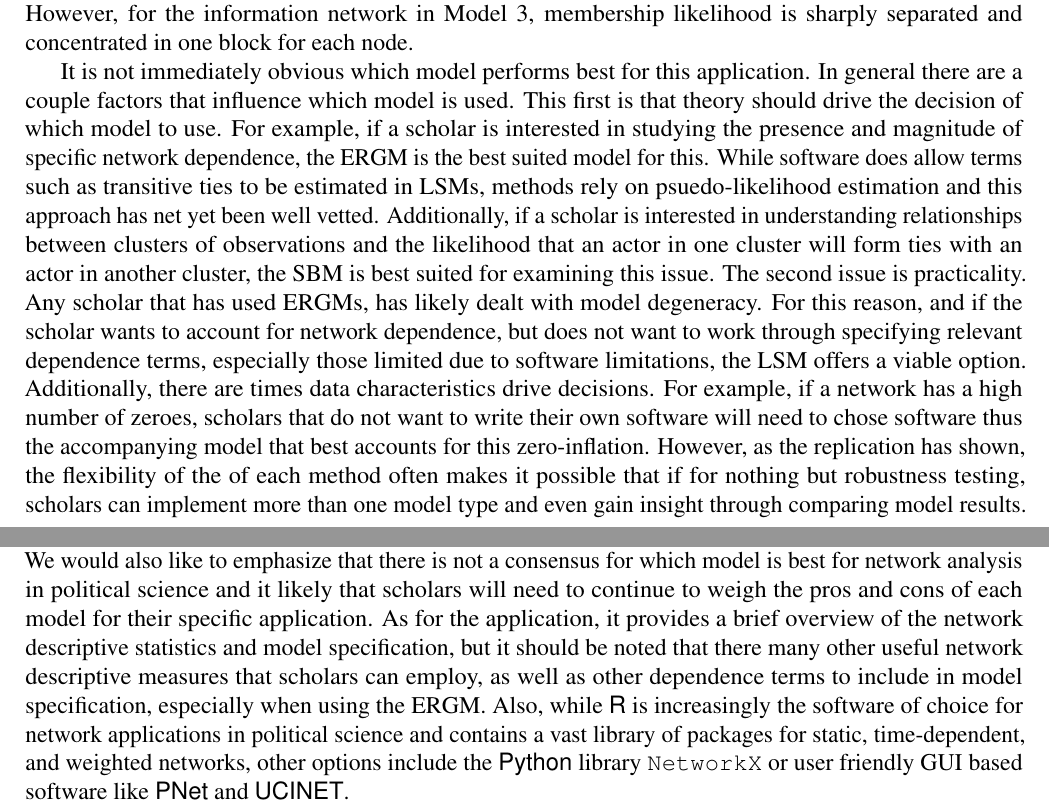
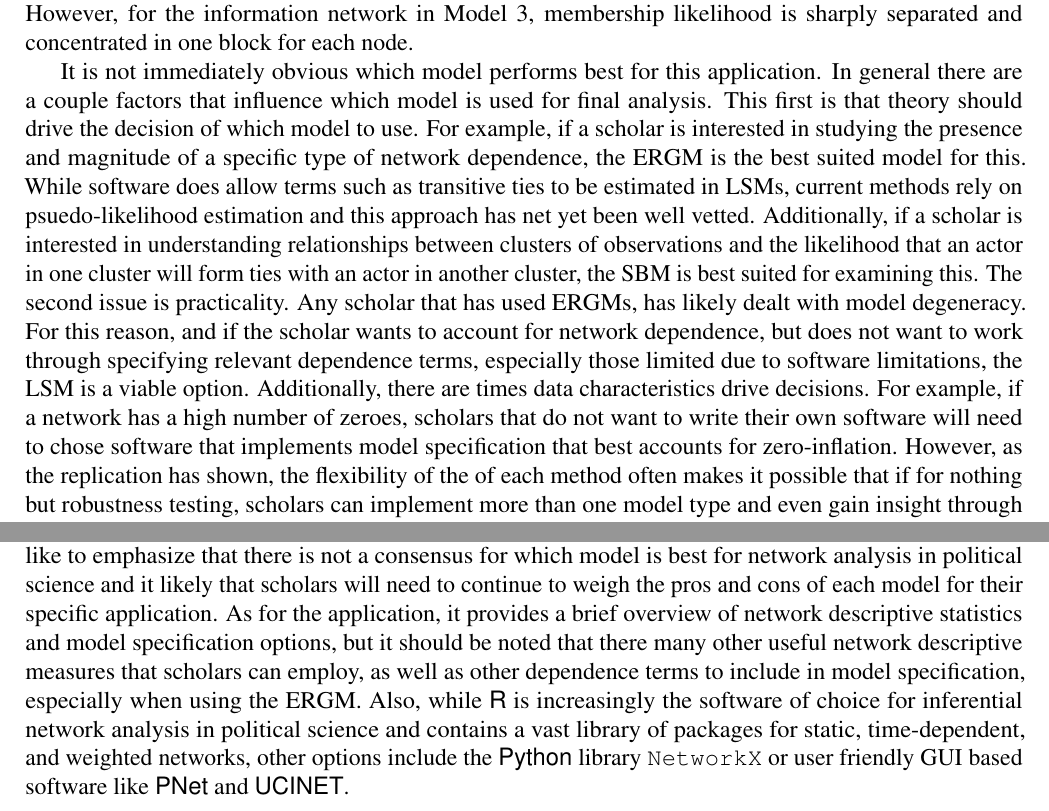
Before and after one commit to jpschoen/networks_chapter, a LaTeX paper (paper/CH48_NetworksEstimation.tex): two parts of pages 11 and 15 of 20, joined at a grey line, cut so that both start at the same text. Compiled offline with pdfLaTeX.

Commit message:
edited new paragraphs

```diff
--- a/paper/CH48_NetworksEstimation.tex
+++ b/paper/CH48_NetworksEstimation.tex
@@ -220,7 +220,7 @@ The results from the LSMs indicate that the latent space explains less of the va
 
 The results from the SBMs indicate that the latent space and block membership explains more of the variation in the ties than the network statistics in ERGMs, as the coefficients for exogenous covariates, while signed the same, are mostly smaller in magnitude. Also, the coefficient estimates have smaller standard errors relative to the size of the estimate. In Table \ref{fig:SBM_plot_1} block likelihoods for each node assignment shows that for communication ties in Model 1, we see that the blocks are fairly evenly distributed, but that membership not predominant and that many of the nodes have spread out likelihoods for membership assignment. In Model 2 we see that this shared membership is even greater for the social networks. However, for the information network in Model 3, membership likelihood is sharply separated and concentrated in one block for each node.
 
-It is not immediately obvious which model performs best for this application. In general there are a couple factors that influence which model is used. This first is that theory should drive the decision of which model to use. For example, if a scholar is interested in studying the presence and magnitude of specific network dependence, the ERGM is the best suited model for this. While software does allow terms such as transitive ties to be estimated in LSMs, methods rely on psuedo-likelihood estimation and this approach has net yet been well vetted. Additionally, if a scholar is interested in understanding relationships between clusters of observations and the likelihood that an actor in one cluster will form ties with an actor in another cluster, the SBM is best suited for examining this issue. The second issue is practicality. Any scholar that has used ERGMs, has likely dealt with model degeneracy. For this reason, and if the scholar wants to account for network dependence, but does not want to work through specifying relevant dependence terms, especially those limited due to software limitations, the LSM offers a viable option. Additionally, there are times data characteristics drive decisions. For example, if a network has a high number of zeroes, scholars that do not want to write their own software will need to chose software thus the accompanying model that best accounts for this zero-inflation. However, as the replication has shown, the flexibility of the of each method often makes it possible that if for nothing but robustness testing, scholars can implement more than one model type and even gain insight through comparing model results.
+It is not immediately obvious which model performs best for this application. In general there are a couple factors that influence which model is used for final analysis. This first is that theory should drive the decision of which model to use. For example, if a scholar is interested in studying the presence and magnitude of a specific type of network dependence, the ERGM is the best suited model for this. While software does allow terms such as transitive ties to be estimated in LSMs, current methods rely on psuedo-likelihood estimation and this approach has net yet been well vetted. Additionally, if a scholar is interested in understanding relationships between clusters of observations and the likelihood that an actor in one cluster will form ties with an actor in another cluster, the SBM is best suited for examining this. The second issue is practicality. Any scholar that has used ERGMs, has likely dealt with model degeneracy. For this reason, and if the scholar wants to account for network dependence, but does not want to work through specifying relevant dependence terms, especially those limited due to software limitations, the LSM is a viable option. Additionally, there are times data characteristics drive decisions. For example, if a network has a high number of zeroes, scholars that do not want to write their own software will need to chose software that implements model specification that  best accounts for zero-inflation. However, as the replication has shown, the flexibility of the of each method often makes it possible that if for nothing but robustness testing, scholars can implement more than one model type and even gain insight through comparing model results.
 
 
 \begin{landscape}
@@ -330,7 +330,7 @@ Model 3 \\
 \section{Discussion}
 
 
-Advances in methodology and software availability has allowed inferential network analysis to increasingly be used in political science and will continue to make an impact in political science methodology and substantive discourse as a tool that allows researchers to study the many networks present in political science research agendas, while accounting for and better understanding the relational structure of the data. We hope that this chapter will help guide scholars in using available network tools and understanding the methodology behind them, as well a their usefulness and their limitations. In this chapter we have reviewed three of the most commonly used statistical network models, but it should be noted that other models such as the stochastic actor oriented model are available and have been used in political science. We would also like to emphasize that there is not a consensus for which model is best for network analysis in political science and it likely that scholars will need to continue to weigh the pros and cons of each model for their specific application. As for the application, it provides a brief overview of the network descriptive statistics and model specification, but it should be noted that there many other useful network descriptive measures that scholars can employ, as well as other dependence terms to include in model specification, especially when using the ERGM. Also, while \R is increasingly the software of choice for network applications in political science and contains a vast library of packages for static, time-dependent, and weighted networks, other options include the \textsf{Python} library \texttt{NetworkX} or user friendly GUI based software like \textsf{PNet} and \textsf{UCINET}.
+Advances in methodology and software availability has allowed inferential network analysis to increasingly be used in political science and will continue to make an impact in political science methodology and substantive discourse as a tool that allows researchers to study the many networks present in political science research agendas, while accounting for and better understanding the relational structure of the data. We hope that this chapter will help guide scholars in using available network tools and understanding the methodology behind them, as well a their usefulness and their limitations. In this chapter we have reviewed three of the most commonly used statistical network models, but it should be noted that other models such as the stochastic actor oriented model are available and have been used in political science. We would also like to emphasize that there is not a consensus for which model is best for network analysis in political science and it likely that scholars will need to continue to weigh the pros and cons of each model for their specific application. As for the application, it provides a brief overview of network descriptive statistics and model specification options, but it should be noted that there many other useful network descriptive measures that scholars can employ, as well as other dependence terms to include in model specification, especially when using the ERGM. Also, while \R is increasingly the software of choice for inferential network analysis in political science and contains a vast library of packages for static, time-dependent, and weighted networks, other options include the \textsf{Python} library \texttt{NetworkX} or user friendly GUI based software like \textsf{PNet} and \textsf{UCINET}.
 
 
 
```
Also changed, not shown: paper/CH48_NetworksEstimation.pdf, 2 other files.
